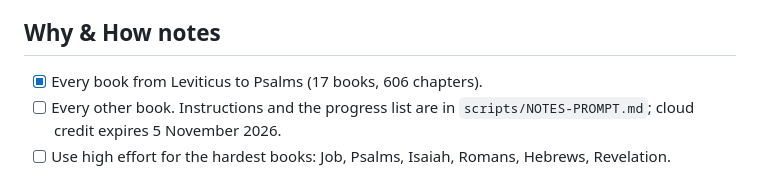
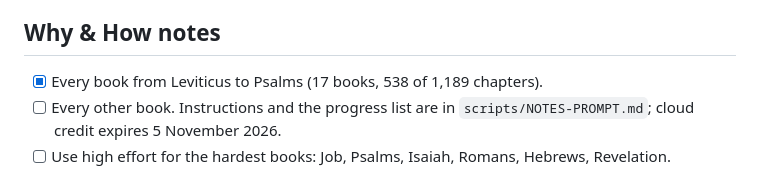
Before and after one commit to NoahSama01/Tolle, a Markdown page: TODO.md, the part around the change. Rendered like a GitHub page.

Commit message:
TODO: correct the notes count

```diff
--- a/TODO.md
+++ b/TODO.md
@@ -48,7 +48,7 @@ Everything deferred so far, grouped by when it matters. Tick items off as they l
 - [ ] Notes in these languages (largest job; after the English notes are finished).
 
 ## Why & How notes
-- [x] Every book from Leviticus to Psalms (17 books, 606 chapters).
+- [x] Every book from Leviticus to Psalms (17 books, 538 of 1,189 chapters).
 - [ ] Every other book. Instructions and the progress list are in `scripts/NOTES-PROMPT.md`; cloud credit expires 5 November 2026.
 - [ ] Use high effort for the hardest books: Job, Psalms, Isaiah, Romans, Hebrews, Revelation.
 
```
